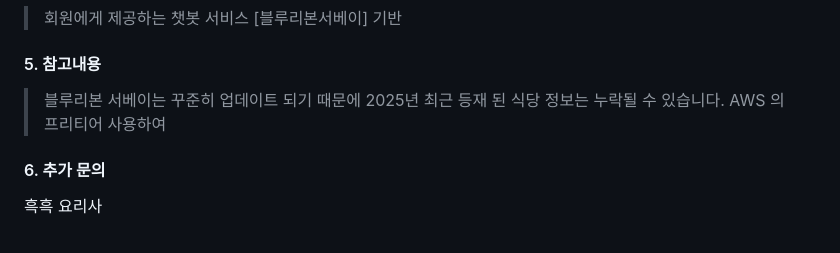
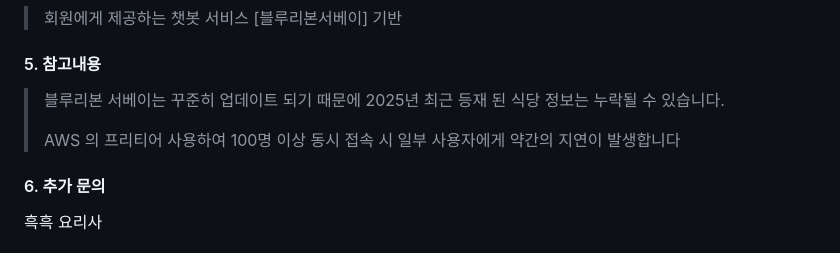
Before and after one commit to SKNETWORKS-FAMILY-AICAMP/SKN06-4th-2team, a Markdown page: README.md, the part around the change. Rendered like a GitHub page.

```diff
--- a/README.md
+++ b/README.md
@@ -201,7 +201,8 @@
 
 #### 5. 참고내용
 > 블루리본 서베이는 꾸준히 업데이트 되기 때문에 2025년 최근 등재 된 식당 정보는 누락될 수 있습니다.
-> AWS 의 프리티어 사용하여
+>
+> AWS 의 프리티어 사용하여 100명 이상 동시 접속 시 일부 사용자에게 약간의 지연이 발생합니다
 
 #### 6. 추가 문의
 흑흑 요리사
```
